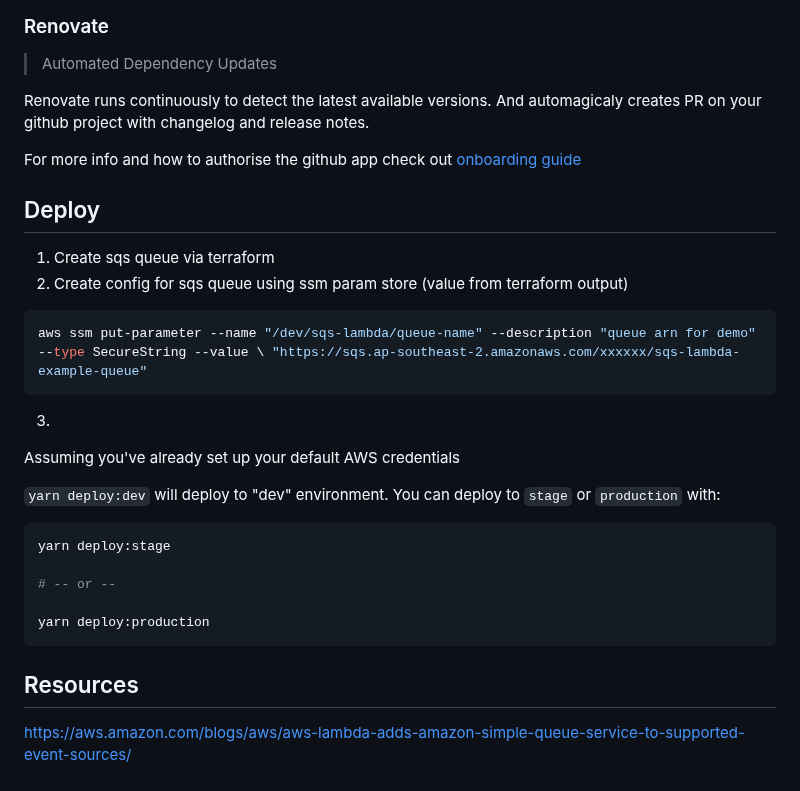
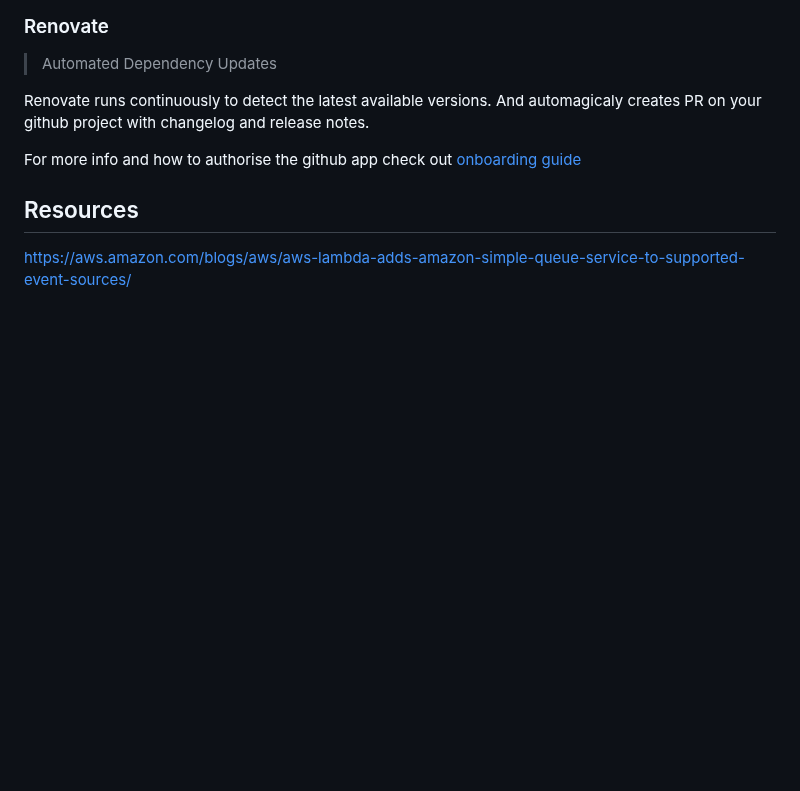
Before and after one commit to shavo007/sqs-lambda-worker-demo, a Markdown page: README.md, the part around one of its changes. Rendered like a GitHub page; blank space fills up the shorter version.

````diff
--- a/README.md
+++ b/README.md
@@ -73,30 +63,6 @@ Renovate runs continuously to detect the latest available versions. And automagi
 
 For more info and how to authorise the github app check out [onboarding guide](https://renovateapp.com/docs/getting-started/configure-renovate)
 
-## Deploy
-
-1.  Create sqs queue via terraform
-2.  Create config for sqs queue using ssm param store (value from terraform output)
-
-```bash
-aws ssm put-parameter --name "/dev/sqs-lambda/queue-name" --description "queue arn for demo"  --type SecureString --value \ "https://sqs.ap-southeast-2.amazonaws.com/xxxxxx/sqs-lambda-example-queue"
-```
-
-3.
-
-Assuming you've already set up your default AWS credentials
-
-`yarn deploy:dev` will deploy to "dev" environment. You can deploy to `stage` or `production`
-with:
-
-```bash
-yarn deploy:stage
-
-# -- or --
-
-yarn deploy:production
-```
-
 ## Resources
 
 https://aws.amazon.com/blogs/aws/aws-lambda-adds-amazon-simple-queue-service-to-supported-event-sources/
````
Also changed, not shown: other parts of README.md (+21 -31 lines), docs/sqs-event-source.png (added), 3 other files.
